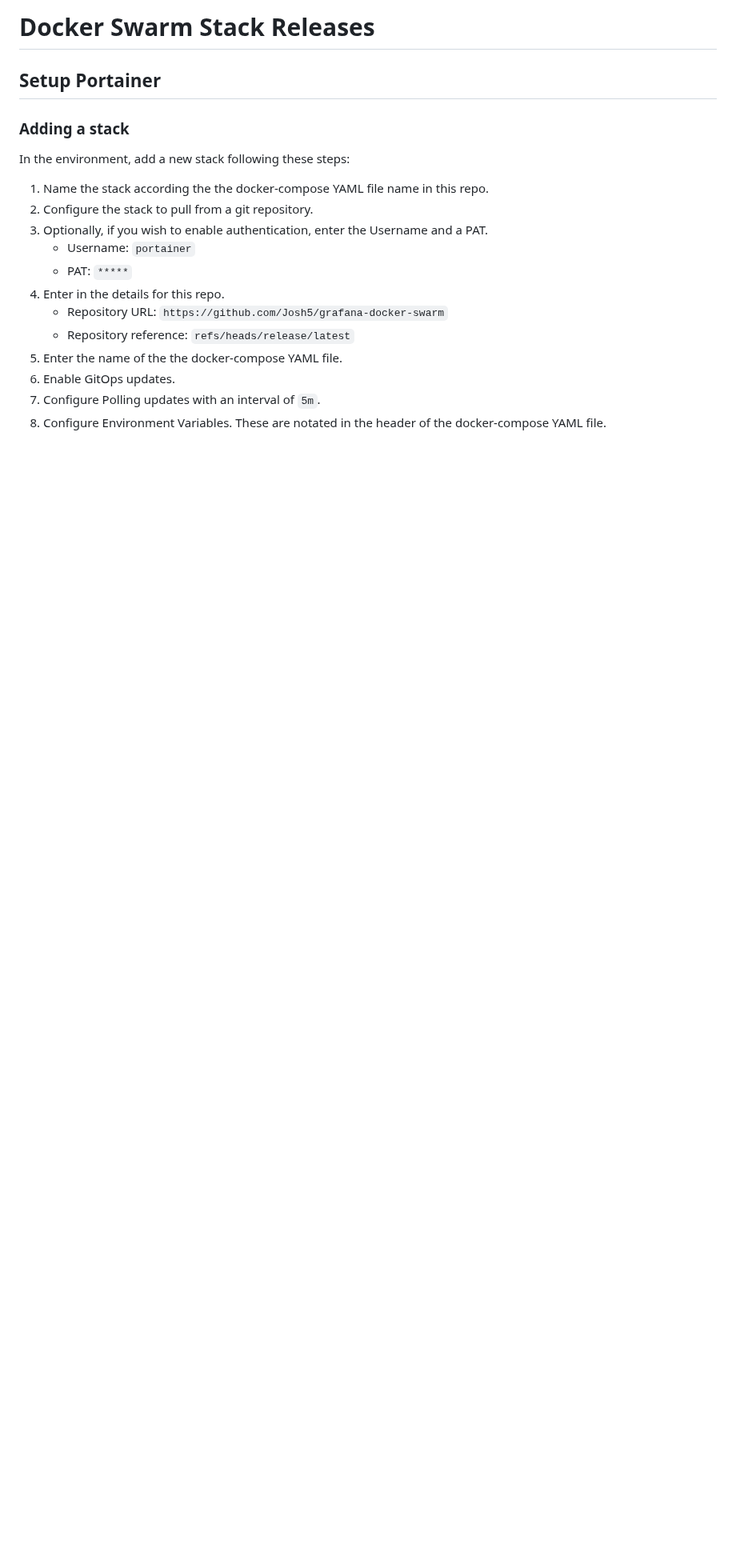
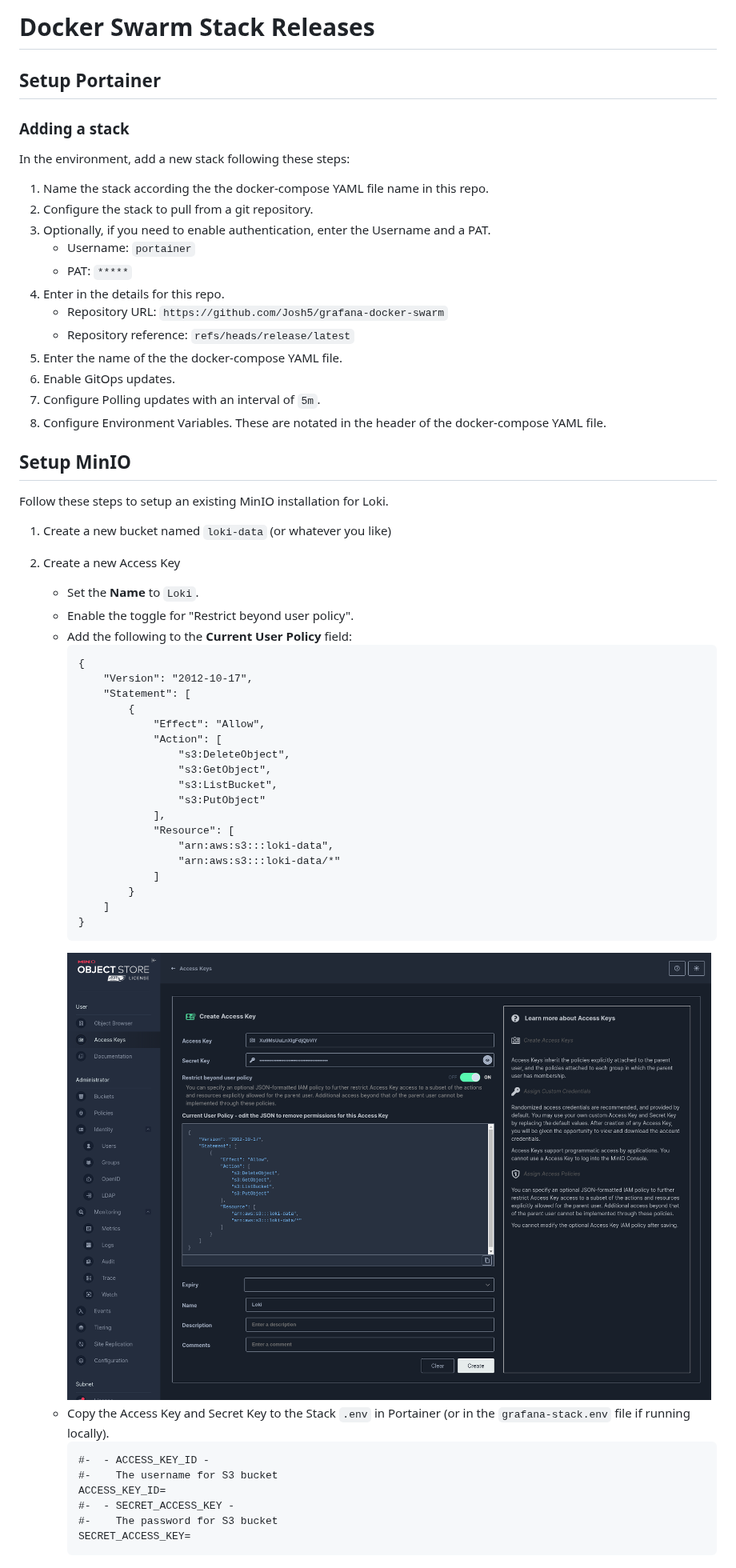
Before and after one commit to Josh5/grafana-docker-swarm, a Markdown page: README.md, the part around the change. Shown at 80% size. Drawn GitHub-style; pictures changed too: docs/images/minio-loki-access-key-create.png (added); blank space fills up the shorter version.

Commit message:
Update repo to output generated at da9ca646ac8a1c7838d3a0d2717c33c9281df299

````diff
--- a/README.md
+++ b/README.md
@@ -7,7 +7,7 @@ In the environment, add a new stack following these steps:
 
 1. Name the stack according the the docker-compose YAML file name in this repo.
 1. Configure the stack to pull from a git repository.
-1. Optionally, if you wish to enable authentication, enter the Username and a PAT.
+1. Optionally, if you need to enable authentication, enter the Username and a PAT.
     - Username: `portainer`
     - PAT: `*****`
 1. Enter in the details for this repo.
@@ -17,3 +17,44 @@ In the environment, add a new stack following these steps:
 1. Enable GitOps updates.
 1. Configure Polling updates with an interval of `5m`.
 1. Configure Environment Variables. These are notated in the header of the docker-compose YAML file.
+
+
+## Setup MinIO
+Follow these steps to setup an existing MinIO installation for Loki.
+
+1. Create a new bucket named `loki-data` (or whatever you like)
+
+1. Create a new Access Key
+    - Set the **Name** to `Loki`.
+    - Enable the toggle for "Restrict beyond user policy".
+    - Add the following to the **Current User Policy** field:
+        ```
+        {
+            "Version": "2012-10-17",
+            "Statement": [
+                {
+                    "Effect": "Allow",
+                    "Action": [
+                        "s3:DeleteObject",
+                        "s3:GetObject",
+                        "s3:ListBucket",
+                        "s3:PutObject"
+                    ],
+                    "Resource": [
+                        "arn:aws:s3:::loki-data",
+                        "arn:aws:s3:::loki-data/*"
+                    ]
+                }
+            ]
+        }
+        ```
+        ![MinIO Loki Access Key Creation](./docs/images/minio-loki-access-key-create.png)
+    - Copy the Access Key and Secret Key to the Stack `.env` in Portainer (or in the `grafana-stack.env` file if running locally).
+        ```
+        #-  - ACCESS_KEY_ID -
+        #-    The username for S3 bucket
+        ACCESS_KEY_ID=
+        #-  - SECRET_ACCESS_KEY -
+        #-    The password for S3 bucket
+        SECRET_ACCESS_KEY=
+        ```
````
